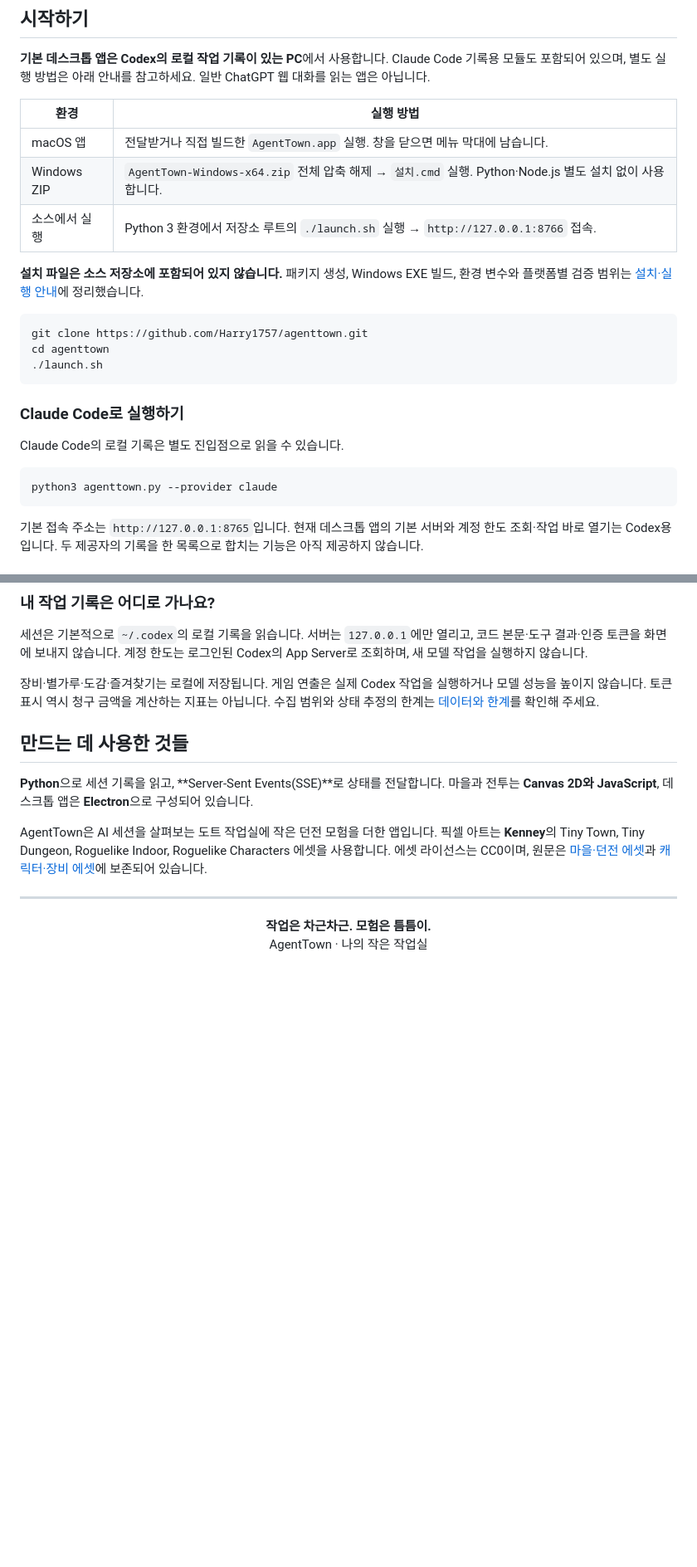
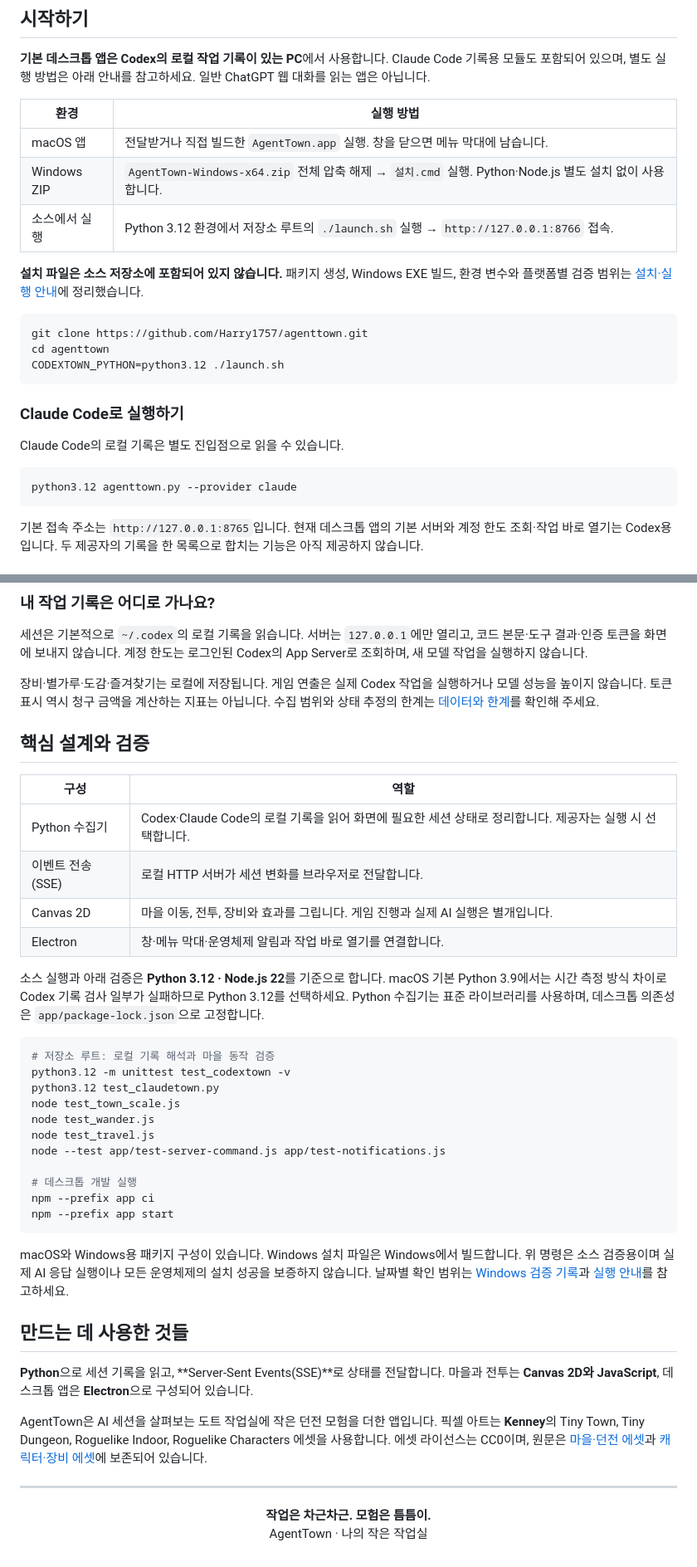
Before and after one commit to Harry1757/agenttown, a Markdown page: README.md, 2 parts joined by grey strips. Shown at 83% size. GitHub-like rendering; blank space fills up the shorter version.

Commit message:
docs: explain architecture and verified Python runtime

````diff
--- a/README.md
+++ b/README.md
@@ -144,14 +144,14 @@
 | --- | --- |
 | macOS 앱 | 전달받거나 직접 빌드한 `AgentTown.app` 실행. 창을 닫으면 메뉴 막대에 남습니다. |
 | Windows ZIP | `AgentTown-Windows-x64.zip` 전체 압축 해제 → `설치.cmd` 실행. Python·Node.js 별도 설치 없이 사용합니다. |
-| 소스에서 실행 | Python 3 환경에서 저장소 루트의 `./launch.sh` 실행 → `http://127.0.0.1:8766` 접속. |
+| 소스에서 실행 | Python 3.12 환경에서 저장소 루트의 `./launch.sh` 실행 → `http://127.0.0.1:8766` 접속. |
 
 **설치 파일은 소스 저장소에 포함되어 있지 않습니다.** 패키지 생성, Windows EXE 빌드, 환경 변수와 플랫폼별 검증 범위는 [설치·실행 안내](docs/INSTALL.md)에 정리했습니다.
 
 ```sh
 git clone https://github.com/Harry1757/agenttown.git
 cd agenttown
-./launch.sh
+CODEXTOWN_PYTHON=python3.12 ./launch.sh
 ```
 
 ### Claude Code로 실행하기
@@ -159,7 +159,7 @@ cd agenttown
 Claude Code의 로컬 기록은 별도 진입점으로 읽을 수 있습니다.
 
 ```sh
-python3 agenttown.py --provider claude
+python3.12 agenttown.py --provider claude
 ```
 
 기본 접속 주소는 `http://127.0.0.1:8765`입니다. 현재 데스크톱 앱의 기본 서버와 계정 한도 조회·작업 바로 열기는 Codex용입니다. 두 제공자의 기록을 한 목록으로 합치는 기능은 아직 제공하지 않습니다.
@@ -173,6 +173,33 @@ python3 agenttown.py --provider claude
 세션은 기본적으로 `~/.codex`의 로컬 기록을 읽습니다. 서버는 `127.0.0.1`에만 열리고, 코드 본문·도구 결과·인증 토큰을 화면에 보내지 않습니다. 계정 한도는 로그인된 Codex의 App Server로 조회하며, 새 모델 작업을 실행하지 않습니다.
 
 장비·별가루·도감·즐겨찾기는 로컬에 저장됩니다. 게임 연출은 실제 Codex 작업을 실행하거나 모델 성능을 높이지 않습니다. 토큰 표시 역시 청구 금액을 계산하는 지표는 아닙니다. 수집 범위와 상태 추정의 한계는 [데이터와 한계](docs/INSTALL.md#데이터와-한계)를 확인해 주세요.
+
+## 핵심 설계와 검증
+
+| 구성 | 역할 |
+| --- | --- |
+| Python 수집기 | Codex·Claude Code의 로컬 기록을 읽어 화면에 필요한 세션 상태로 정리합니다. 제공자는 실행 시 선택합니다. |
+| 이벤트 전송(SSE) | 로컬 HTTP 서버가 세션 변화를 브라우저로 전달합니다. |
+| Canvas 2D | 마을 이동, 전투, 장비와 효과를 그립니다. 게임 진행과 실제 AI 실행은 별개입니다. |
+| Electron | 창·메뉴 막대·운영체제 알림과 작업 바로 열기를 연결합니다. |
+
+소스 실행과 아래 검증은 **Python 3.12 · Node.js 22**를 기준으로 합니다. macOS 기본 Python 3.9에서는 시간 측정 방식 차이로 Codex 기록 검사 일부가 실패하므로 Python 3.12를 선택하세요. Python 수집기는 표준 라이브러리를 사용하며, 데스크톱 의존성은 `app/package-lock.json`으로 고정합니다.
+
+```sh
+# 저장소 루트: 로컬 기록 해석과 마을 동작 검증
+python3.12 -m unittest test_codextown -v
+python3.12 test_claudetown.py
+node test_town_scale.js
+node test_wander.js
+node test_travel.js
+node --test app/test-server-command.js app/test-notifications.js
+
+# 데스크톱 개발 실행
+npm --prefix app ci
+npm --prefix app start
+```
+
+macOS와 Windows용 패키지 구성이 있습니다. Windows 설치 파일은 Windows에서 빌드합니다. 위 명령은 소스 검증용이며 실제 AI 응답 실행이나 모든 운영체제의 설치 성공을 보증하지 않습니다. 날짜별 확인 범위는 [Windows 검증 기록](docs/WINDOWS-VALIDATION-2026-09-15.md)과 [실행 안내](docs/INSTALL.md)를 참고하세요.
 
 ## 만드는 데 사용한 것들
 
````
Also changed, not shown: other parts of README.md (+1 -1 lines).
